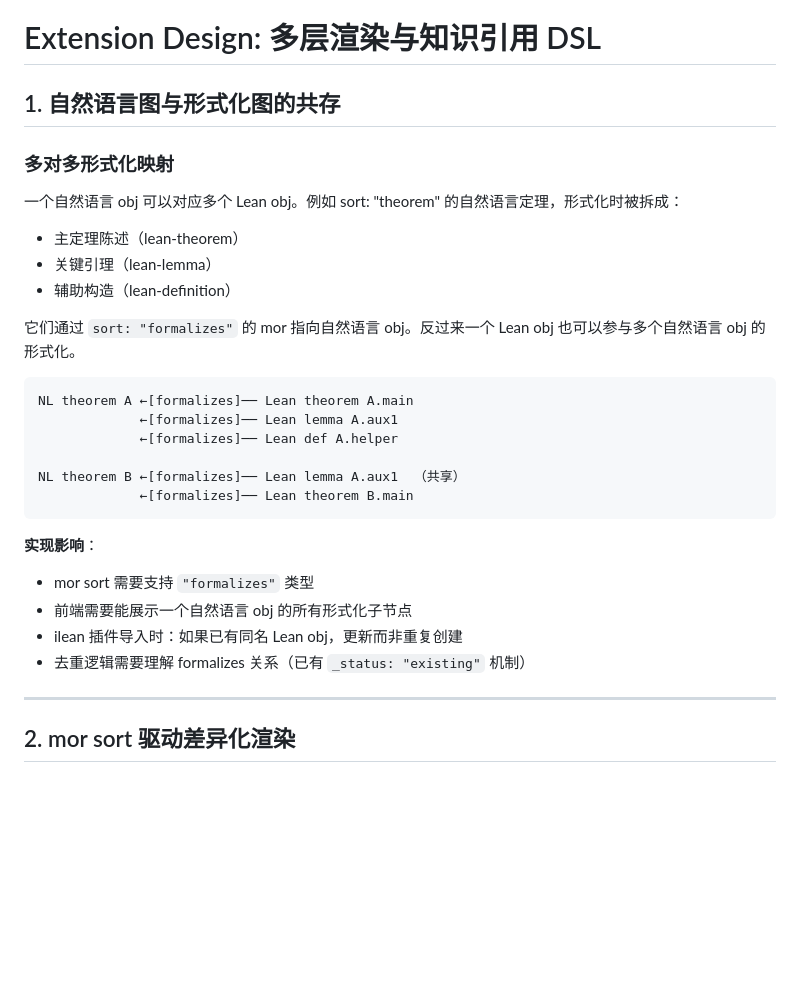
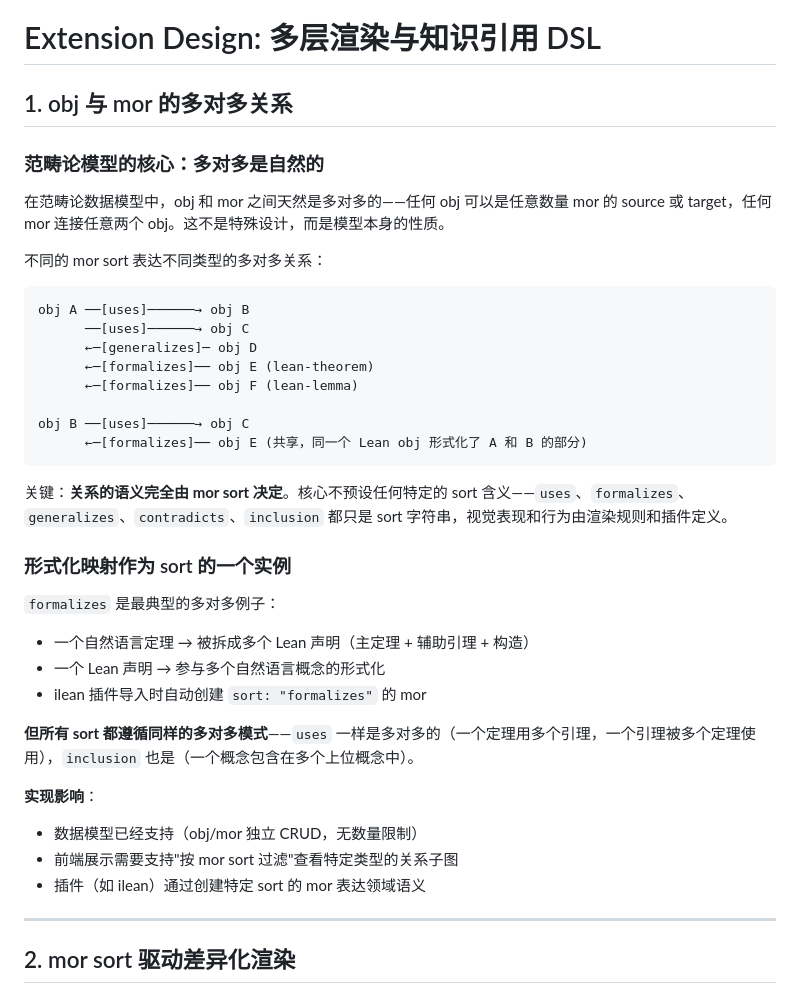
Before and after one commit to MathNetwork/Astrolabe, a Markdown page: docs/extension-design.md, the part around the change. Rendered like a GitHub page; blank space fills up the shorter version.

Commit message:
Rewrite extension-design: many-to-many is the natural model, not Lean-specific
The categorical data model inherently supports many-to-many relationships
between obj/mor. Formalizes is just one instance of mor sort — all sorts
(uses, generalizes, contradicts, inclusion) follow the same pattern.

Co-Authored-By: Claude Opus 4.6 (1M context) <noreply@anthropic.com>

````diff
--- a/docs/extension-design.md
+++ b/docs/extension-design.md
@@ -1,30 +1,39 @@
 # Extension Design: 多层渲染与知识引用 DSL
 
-## 1. 自然语言图与形式化图的共存
+## 1. obj 与 mor 的多对多关系
 
-### 多对多形式化映射
+### 范畴论模型的核心：多对多是自然的
 
-一个自然语言 obj 可以对应多个 Lean obj。例如 sort: "theorem" 的自然语言定理，形式化时被拆成：
-- 主定理陈述（lean-theorem）
-- 关键引理（lean-lemma）
-- 辅助构造（lean-definition）
+在范畴论数据模型中，obj 和 mor 之间天然是多对多的——任何 obj 可以是任意数量 mor 的 source 或 target，任何 mor 连接任意两个 obj。这不是特殊设计，而是模型本身的性质。
 
-它们通过 `sort: "formalizes"` 的 mor 指向自然语言 obj。反过来一个 Lean obj 也可以参与多个自然语言 obj 的形式化。
+不同的 mor sort 表达不同类型的多对多关系：
 
 ```
-NL theorem A ←[formalizes]── Lean theorem A.main
-             ←[formalizes]── Lean lemma A.aux1
-             ←[formalizes]── Lean def A.helper
+obj A ──[uses]──────→ obj B
+      ──[uses]──────→ obj C
+      ←─[generalizes]─ obj D
+      ←─[formalizes]── obj E (lean-theorem)
+      ←─[formalizes]── obj F (lean-lemma)
 
-NL theorem B ←[formalizes]── Lean lemma A.aux1  （共享）
-             ←[formalizes]── Lean theorem B.main
+obj B ──[uses]──────→ obj C
+      ←─[formalizes]── obj E (共享，同一个 Lean obj 形式化了 A 和 B 的部分)
 ```
 
+关键：**关系的语义完全由 mor sort 决定**。核心不预设任何特定的 sort 含义——`uses`、`formalizes`、`generalizes`、`contradicts`、`inclusion` 都只是 sort 字符串，视觉表现和行为由渲染规则和插件定义。
+
+### 形式化映射作为 sort 的一个实例
+
+`formalizes` 是最典型的多对多例子：
+- 一个自然语言定理 → 被拆成多个 Lean 声明（主定理 + 辅助引理 + 构造）
+- 一个 Lean 声明 → 参与多个自然语言概念的形式化
+- ilean 插件导入时自动创建 `sort: "formalizes"` 的 mor
+
+**但所有 sort 都遵循同样的多对多模式**——`uses` 一样是多对多的（一个定理用多个引理，一个引理被多个定理使用），`inclusion` 也是（一个概念包含在多个上位概念中）。
+
 **实现影响**：
-- mor sort 需要支持 `"formalizes"` 类型
-- 前端需要能展示一个自然语言 obj 的所有形式化子节点
-- ilean 插件导入时：如果已有同名 Lean obj，更新而非重复创建
-- 去重逻辑需要理解 formalizes 关系（已有 `_status: "existing"` 机制）
+- 数据模型已经支持（obj/mor 独立 CRUD，无数量限制）
+- 前端展示需要支持"按 mor sort 过滤"查看特定类型的关系子图
+- 插件（如 ilean）通过创建特定 sort 的 mor 表达领域语义
 
 ---
 
````
